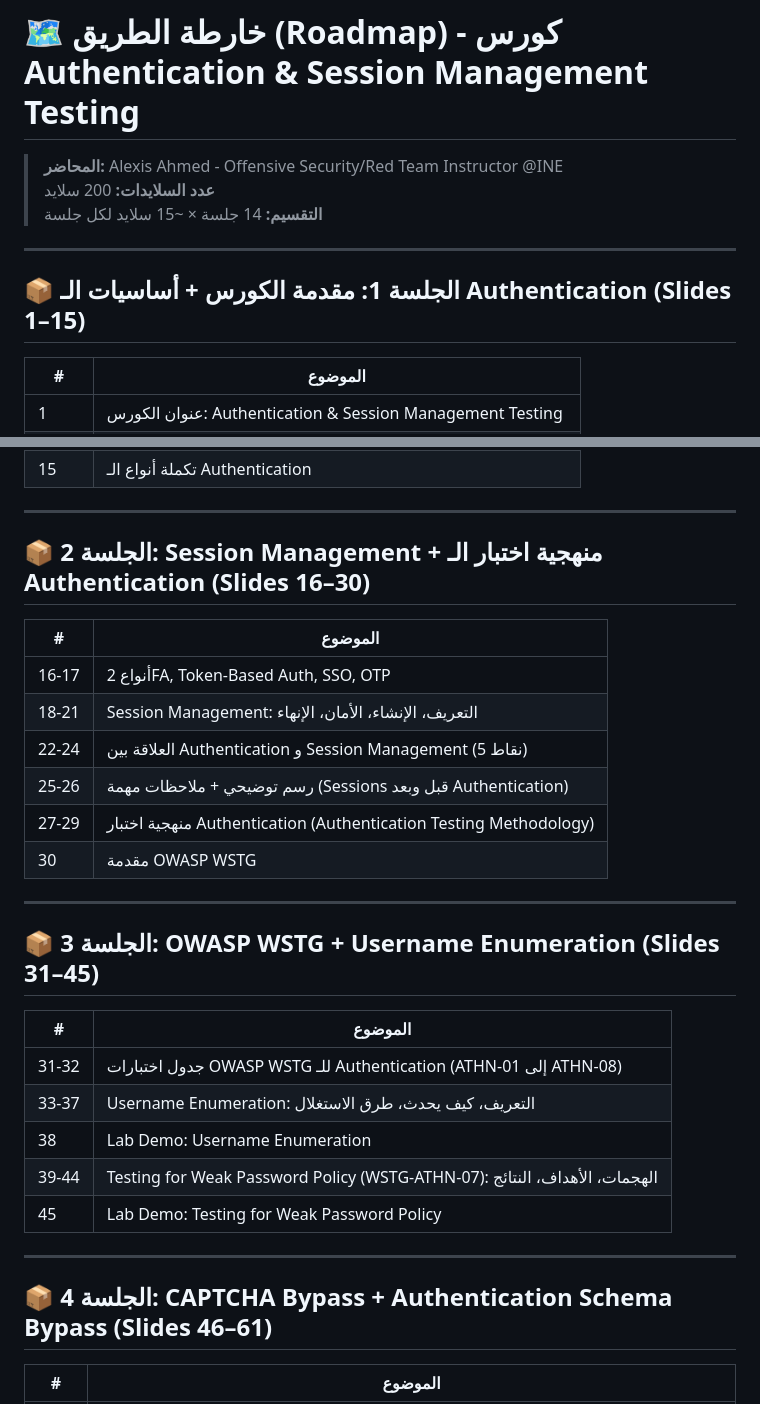
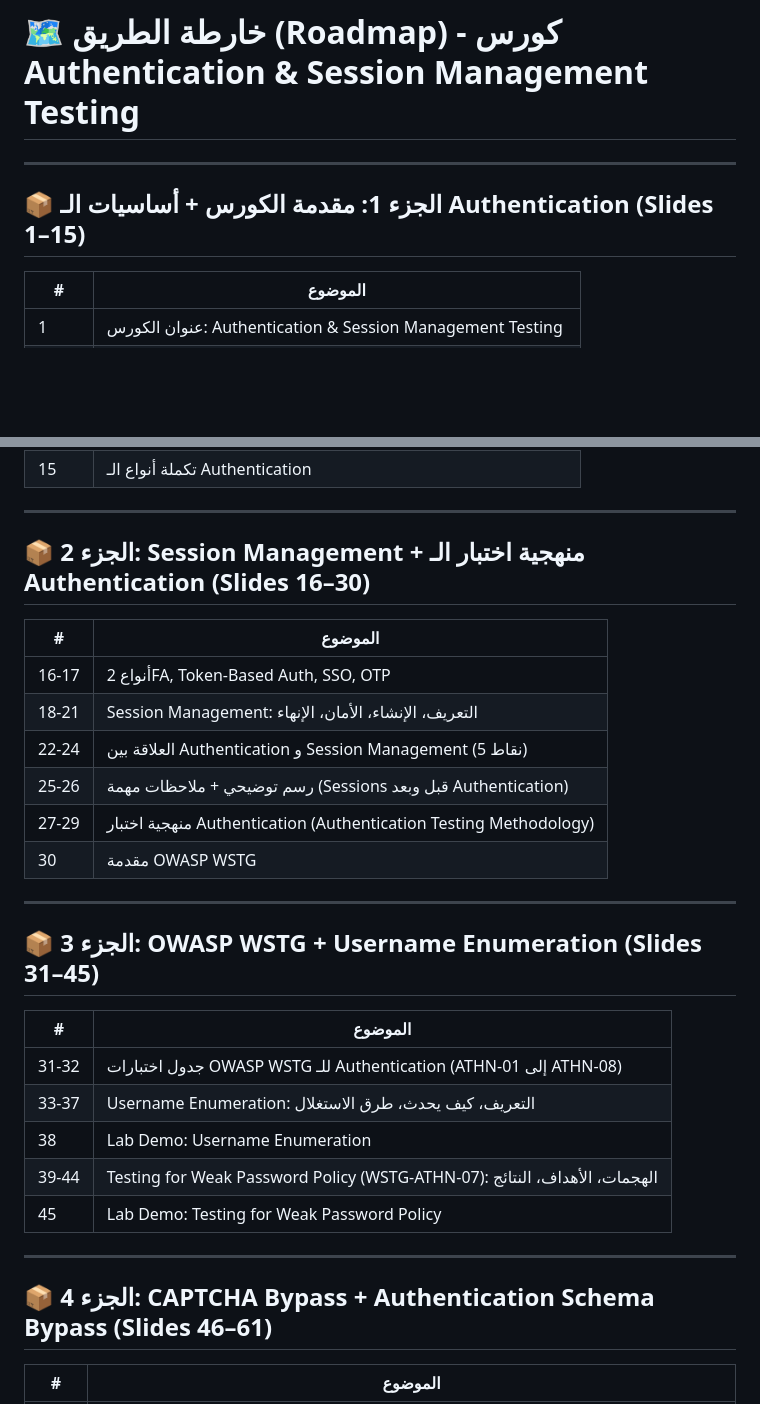
Before and after one commit to KhaledVoC1/EWPTX---, a Markdown page: roadmap.md, 2 parts joined by grey strips. GitHub-like rendering; blank space fills up the shorter version.

```diff
--- a/roadmap.md
+++ b/roadmap.md
@@ -1,12 +1,7 @@
 # 🗺️ خارطة الطريق (Roadmap) - كورس Authentication & Session Management Testing
-
-> **المحاضر:** Alexis Ahmed - Offensive Security/Red Team Instructor @INE
-> **عدد السلايدات:** 200 سلايد
-> **التقسيم:** 14 جلسة × ~15 سلايد لكل جلسة
-
 ---
 
-## 📦 الجلسة 1: مقدمة الكورس + أساسيات الـ Authentication (Slides 1–15)
+## 📦 الجزء 1: مقدمة الكورس + أساسيات الـ Authentication (Slides 1–15)
 | # | الموضوع |
 |---|---------|
 | 1 | عنوان الكورس: Authentication & Session Management Testing |
@@ -24,7 +19,7 @@
 
 ---
 
-## 📦 الجلسة 2: Session Management + منهجية اختبار الـ Authentication (Slides 16–30)
+## 📦 الجزء 2: Session Management + منهجية اختبار الـ Authentication (Slides 16–30)
 | # | الموضوع |
 |---|---------|
 | 16-17 | أنواع 2FA, Token-Based Auth, SSO, OTP |
@@ -36,7 +31,7 @@
 
 ---
 
-## 📦 الجلسة 3: OWASP WSTG + Username Enumeration (Slides 31–45)
+## 📦 الجزء 3: OWASP WSTG + Username Enumeration (Slides 31–45)
 | # | الموضوع |
 |---|---------|
 | 31-32 | جدول اختبارات OWASP WSTG للـ Authentication (ATHN-01 إلى ATHN-08) |
@@ -47,7 +42,7 @@
 
 ---
 
-## 📦 الجلسة 4: CAPTCHA Bypass + Authentication Schema Bypass (Slides 46–61)
+## 📦 الجزء 4: CAPTCHA Bypass + Authentication Schema Bypass (Slides 46–61)
 | # | الموضوع |
 |---|---------|
 | 46-48 | Testing for Weak Lockout Mechanisms (WSTG-ATHN-03) |
```
Also changed, not shown: other parts of roadmap.md (+11 -13 lines).
